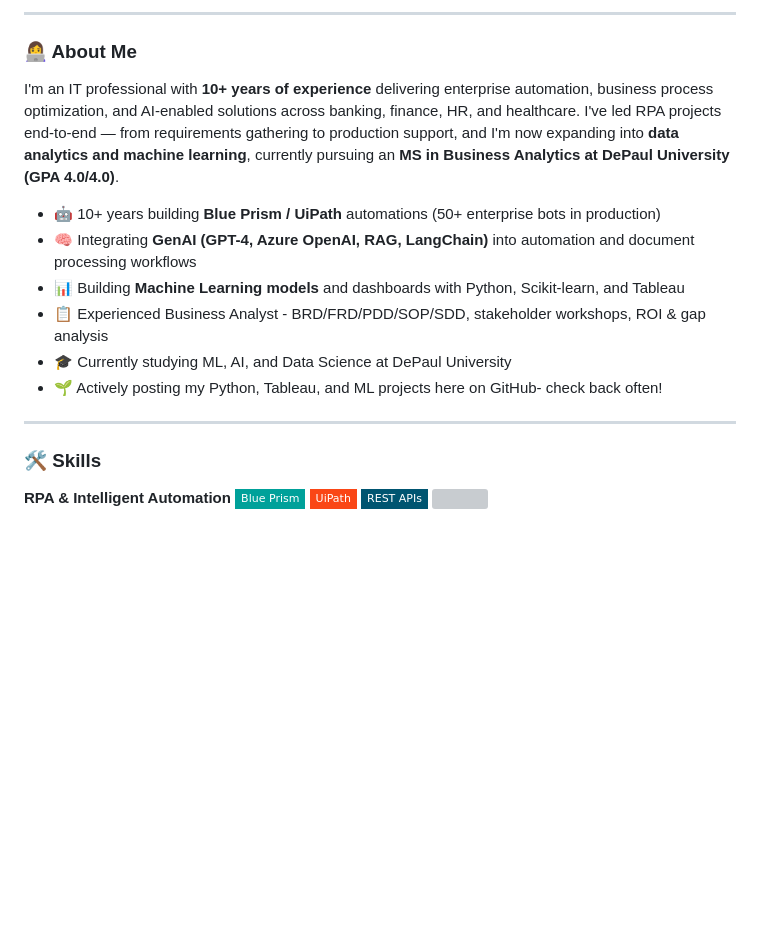
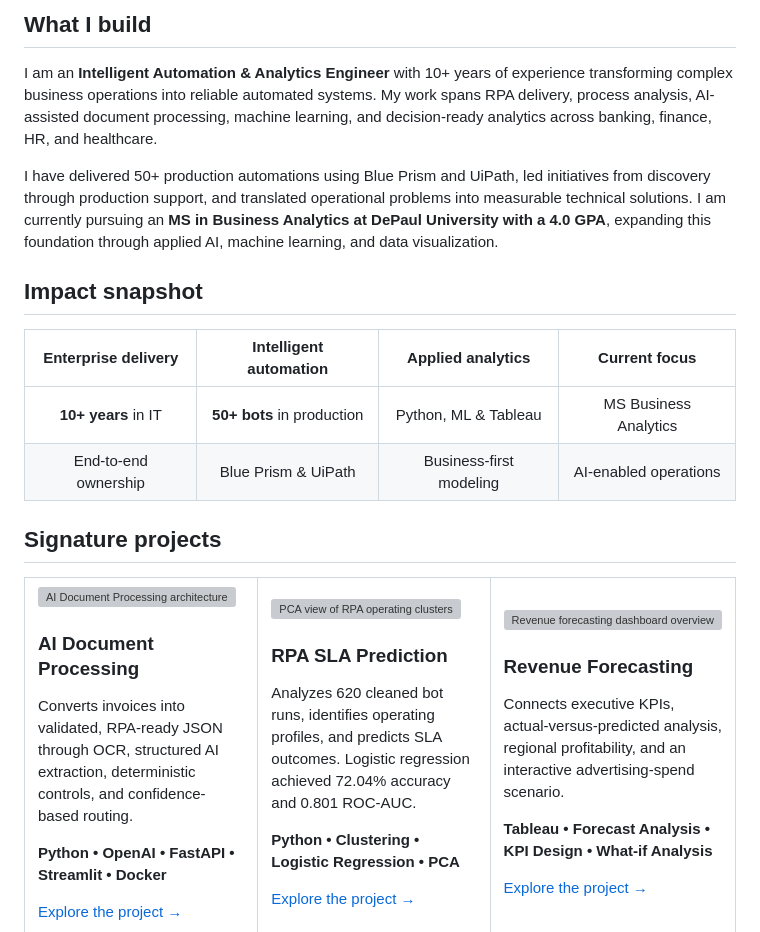
Before and after one commit to shalineesinghvit12-source/shalineesinghvit12-source, a Markdown page: README.md, the part around one of its changes. Rendered like a GitHub page; badges without logos; blank space fills up the shorter version; grey boxes are pictures that could not be loaded.

Commit message:
Redesign profile around intelligent automation impact

```diff
--- a/README.md
+++ b/README.md
@@ -12,26 +11,50 @@
   </a>
 </p>
 
----
+## What I build
 
-### 👩‍💻 About Me
+I am an **Intelligent Automation & Analytics Engineer** with 10+ years of experience transforming complex business operations into reliable automated systems. My work spans RPA delivery, process analysis, AI-assisted document processing, machine learning, and decision-ready analytics across banking, finance, HR, and healthcare.
 
-I'm an IT professional with **10+ years of experience** delivering enterprise automation, business process optimization, and AI-enabled solutions across banking, finance, HR, and healthcare. I've led RPA projects end-to-end — from requirements gathering to production support, and I'm now expanding into **data analytics and machine learning**, currently pursuing an **MS in Business Analytics at DePaul University (GPA 4.0/4.0)**.
+I have delivered 50+ production automations using Blue Prism and UiPath, led initiatives from discovery through production support, and translated operational problems into measurable technical solutions. I am currently pursuing an **MS in Business Analytics at DePaul University with a 4.0 GPA**, expanding this foundation through applied AI, machine learning, and data visualization.
 
-- 🤖 10+ years building **Blue Prism / UiPath** automations (50+ enterprise bots in production)
-- 🧠 Integrating **GenAI (GPT-4, Azure OpenAI, RAG, LangChain)** into automation and document processing workflows
-- 📊 Building **Machine Learning models** and dashboards with Python, Scikit-learn, and Tableau
-- 📋 Experienced Business Analyst - BRD/FRD/PDD/SOP/SDD, stakeholder workshops, ROI & gap analysis
-- 🎓 Currently studying ML, AI, and Data Science at DePaul University
-- 🌱 Actively posting my Python, Tableau, and ML projects here on GitHub- check back often!
+## Impact snapshot
 
----
+| Enterprise delivery | Intelligent automation | Applied analytics | Current focus |
+|:---:|:---:|:---:|:---:|
+| **10+ years** in IT | **50+ bots** in production | Python, ML & Tableau | MS Business Analytics |
+| End-to-end ownership | Blue Prism & UiPath | Business-first modeling | AI-enabled operations |
 
-### 🛠️ Skills
+## Signature projects
 
-**RPA & Intelligent Automation**
-<img src="https://img.shields.io/badge/Blue_Prism-00A19A?style=flat-square" />
-<img src="https://img.shields.io/badge/UiPath-FA4616?style=flat-square" />
-<img src="https://img.shields.io/badge/REST_APIs-005571?style=flat-square" />
-<img src="https://img.shields.io/badge/OCR/IDP-6A5ACD?style=flat-square" />
+<table>
+<tr>
+<td width="33%" valign="top">
+<a href="https://github.com/shalineesinghvit12-source/ai-document-processing-automation">
+<img src="assets/ai-document-processing-preview.svg" width="100%" alt="AI Document Processing architecture" />
+</a>
+<h3>AI Document Processing</h3>
+<p>Converts invoices into validated, RPA-ready JSON through OCR, structured AI extraction, deterministic controls, and confidence-based routing.</p>
+<p><strong>Python • OpenAI • FastAPI • Streamlit • Docker</strong></p>
+<p><a href="https://github.com/shalineesinghvit12-source/ai-document-processing-automation">Explore the project →</a></p>
+</td>
+<td width="33%" valign="top">
+<a href="https://github.com/shalineesinghvit12-source/rpa-sla-prediction-ml">
+<img src="https://raw.githubusercontent.com/shalineesinghvit12-source/rpa-sla-prediction-ml/main/plots/pca_clusters.png" width="100%" alt="PCA view of RPA operating clusters" />
+</a>
+<h3>RPA SLA Prediction</h3>
+<p>Analyzes 620 cleaned bot runs, identifies operating profiles, and predicts SLA outcomes. Logistic regression achieved 72.04% accuracy and 0.801 ROC-AUC.</p>
+<p><strong>Python • Clustering • Logistic Regression • PCA</strong></p>
+<p><a href="https://github.com/shalineesinghvit12-source/rpa-sla-prediction-ml">Explore the project →</a></p>
+</td>
+<td width="33%" valign="top">
+<a href="https://github.com/shalineesinghvit12-source/ai-revenue-forecasting-tableau">
+<img src="https://raw.githubusercontent.com/shalineesinghvit12-source/ai-revenue-forecasting-tableau/main/images/dashboard-overview.svg" width="100%" alt="Revenue forecasting dashboard overview" />
+</a>
+<h3>Revenue Forecasting</h3>
+<p>Connects executive KPIs, actual-versus-predicted analysis, regional profitability, and an interactive advertising-spend scenario.</p>
+<p><strong>Tableau • Forecast Analysis • KPI Design • What-if Analysis</strong></p>
+<p><a href="https://github.com/shalineesinghvit12-source/ai-revenue-forecasting-tableau">Explore the project →</a></p>
+</td>
+</tr>
+</table>
 
```
Also changed, not shown: other parts of README.md (+33 -52 lines).
